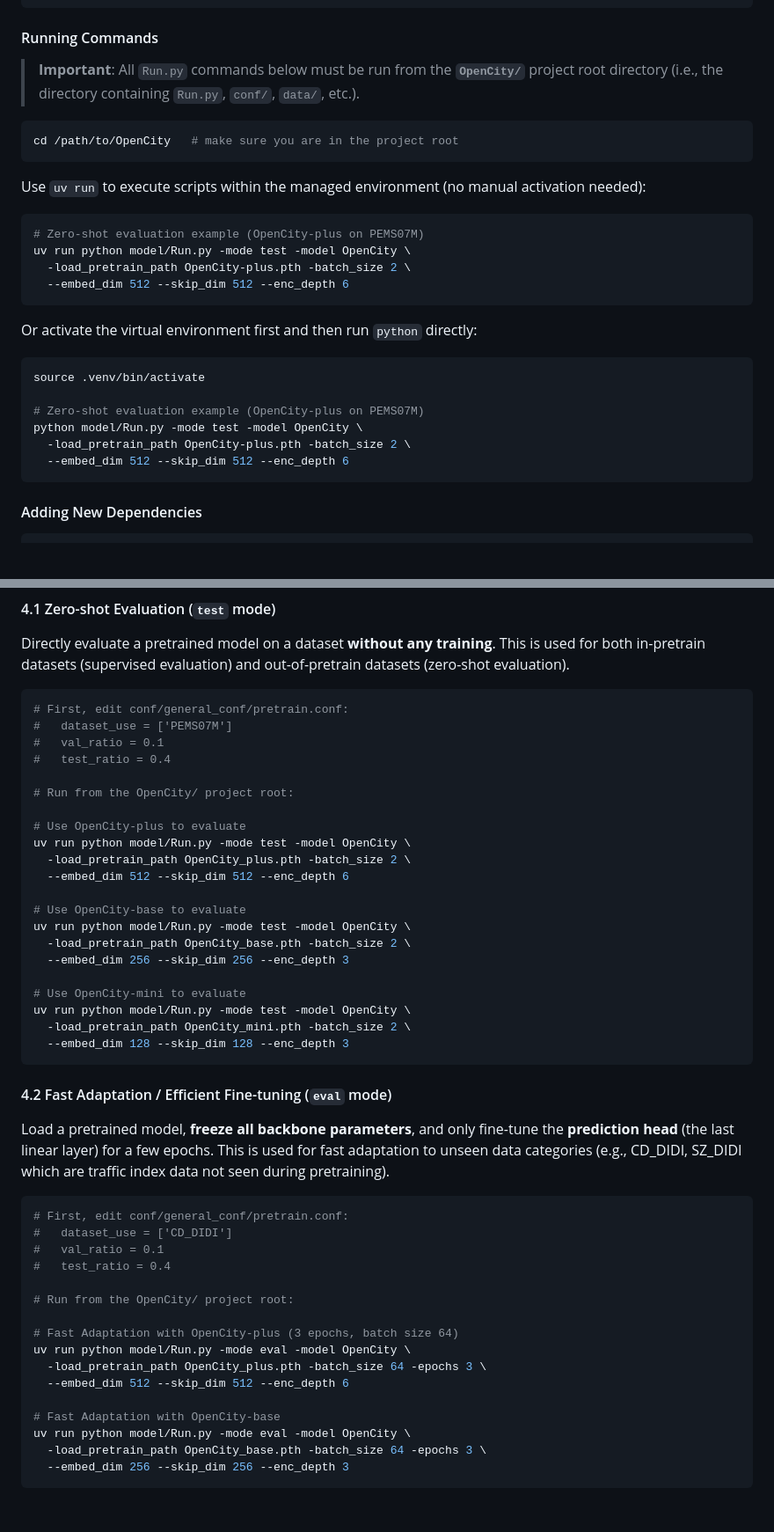
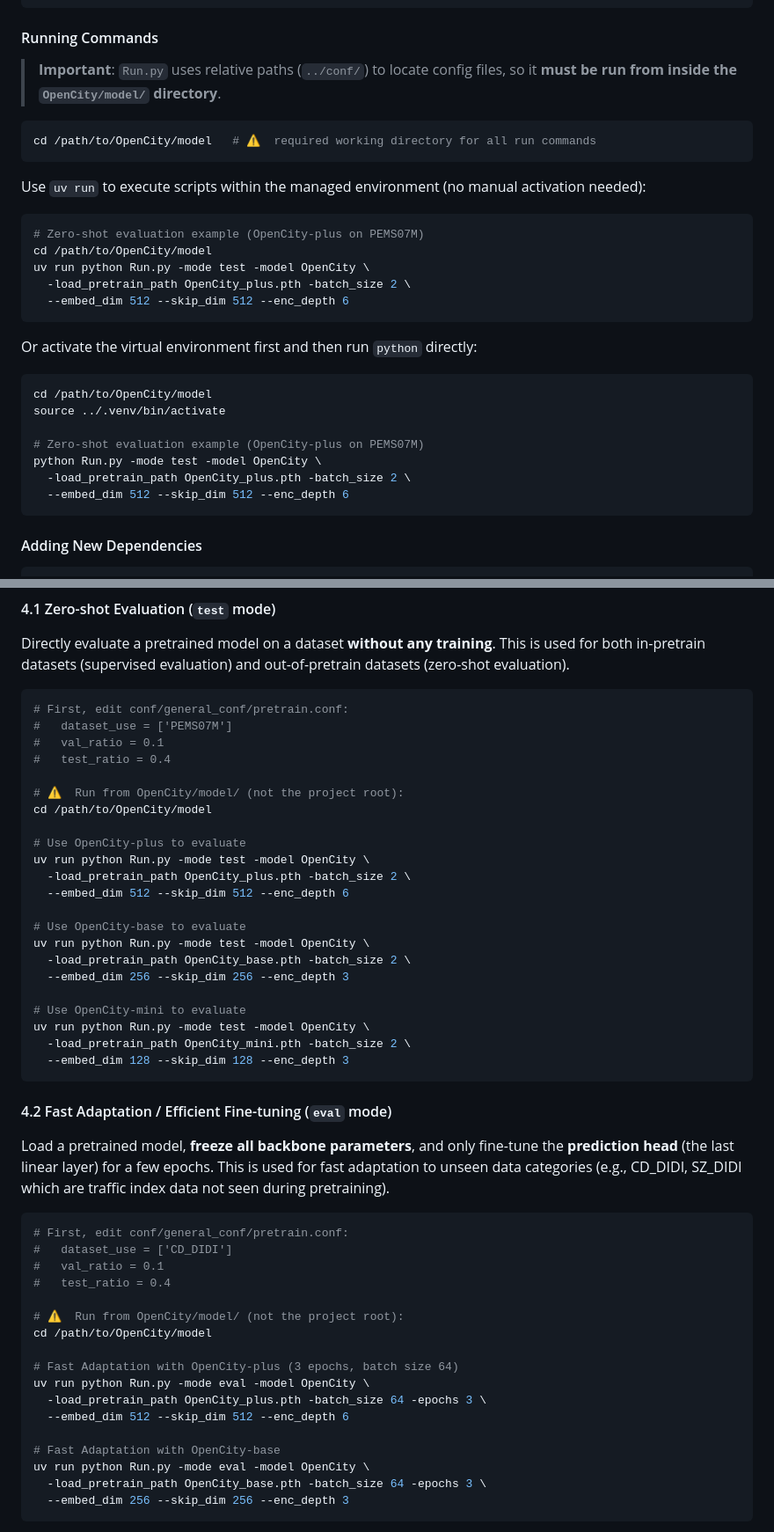
Before and after one commit to Parth291102/Traffic-Forecasting-TSFM, a Markdown page: OpenCity/README.md, 2 parts joined by grey strips. Shown at 88% size. Drawn GitHub-style; blank space fills up the shorter version.

````diff
--- a/OpenCity/README.md
+++ b/OpenCity/README.md
@@ -222,29 +222,31 @@ rm -rf .venv && uv sync
 
 #### Running Commands
 
-> **Important**: All `Run.py` commands below must be run from the **`OpenCity/`** project root directory (i.e., the directory containing `Run.py`, `conf/`, `data/`, etc.).
+> **Important**: `Run.py` uses relative paths (`../conf/`) to locate config files, so it **must be run from inside the `OpenCity/model/` directory**.
 
 ```shell
-cd /path/to/OpenCity   # make sure you are in the project root
+cd /path/to/OpenCity/model   # ⚠️  required working directory for all run commands
 ```
 
 Use `uv run` to execute scripts within the managed environment (no manual activation needed):
 
 ```shell
 # Zero-shot evaluation example (OpenCity-plus on PEMS07M)
-uv run python model/Run.py -mode test -model OpenCity \
-  -load_pretrain_path OpenCity-plus.pth -batch_size 2 \
+cd /path/to/OpenCity/model
+uv run python Run.py -mode test -model OpenCity \
+  -load_pretrain_path OpenCity_plus.pth -batch_size 2 \
   --embed_dim 512 --skip_dim 512 --enc_depth 6
 ```
 
 Or activate the virtual environment first and then run `python` directly:
 
 ```shell
-source .venv/bin/activate
+cd /path/to/OpenCity/model
+source ../.venv/bin/activate
 
 # Zero-shot evaluation example (OpenCity-plus on PEMS07M)
-python model/Run.py -mode test -model OpenCity \
-  -load_pretrain_path OpenCity-plus.pth -batch_size 2 \
+python Run.py -mode test -model OpenCity \
+  -load_pretrain_path OpenCity_plus.pth -batch_size 2 \
   --embed_dim 512 --skip_dim 512 --enc_depth 6
 ```
 
@@ -362,20 +366,21 @@ Directly evaluate a pretrained model on a dataset **without any training**. This
 #   val_ratio = 0.1
 #   test_ratio = 0.4
 
-# Run from the OpenCity/ project root:
+# ⚠️  Run from OpenCity/model/ (not the project root):
+cd /path/to/OpenCity/model
 
 # Use OpenCity-plus to evaluate
-uv run python model/Run.py -mode test -model OpenCity \
+uv run python Run.py -mode test -model OpenCity \
   -load_pretrain_path OpenCity_plus.pth -batch_size 2 \
   --embed_dim 512 --skip_dim 512 --enc_depth 6
 
 # Use OpenCity-base to evaluate
-uv run python model/Run.py -mode test -model OpenCity \
+uv run python Run.py -mode test -model OpenCity \
   -load_pretrain_path OpenCity_base.pth -batch_size 2 \
   --embed_dim 256 --skip_dim 256 --enc_depth 3
 
 # Use OpenCity-mini to evaluate
-uv run python model/Run.py -mode test -model OpenCity \
+uv run python Run.py -mode test -model OpenCity \
   -load_pretrain_path OpenCity_mini.pth -batch_size 2 \
   --embed_dim 128 --skip_dim 128 --enc_depth 3
 ```
@@ -390,15 +395,16 @@ Load a pretrained model, **freeze all backbone parameters**, and only fine-tune
 #   val_ratio = 0.1
 #   test_ratio = 0.4
 
-# Run from the OpenCity/ project root:
+# ⚠️  Run from OpenCity/model/ (not the project root):
+cd /path/to/OpenCity/model
 
 # Fast Adaptation with OpenCity-plus (3 epochs, batch size 64)
-uv run python model/Run.py -mode eval -model OpenCity \
+uv run python Run.py -mode eval -model OpenCity \
   -load_pretrain_path OpenCity_plus.pth -batch_size 64 -epochs 3 \
   --embed_dim 512 --skip_dim 512 --enc_depth 6
 
 # Fast Adaptation with OpenCity-base
-uv run python model/Run.py -mode eval -model OpenCity \
+uv run python Run.py -mode eval -model OpenCity \
   -load_pretrain_path OpenCity_base.pth -batch_size 64 -epochs 3 \
   --embed_dim 256 --skip_dim 256 --enc_depth 3
 ```
````
Also changed, not shown: other parts of OpenCity/README.md (+15 -11 lines).
